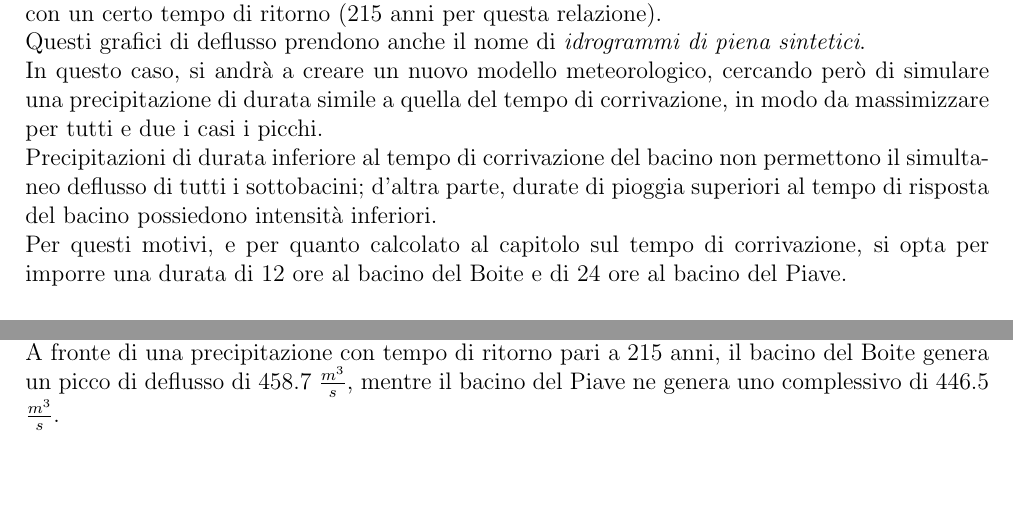
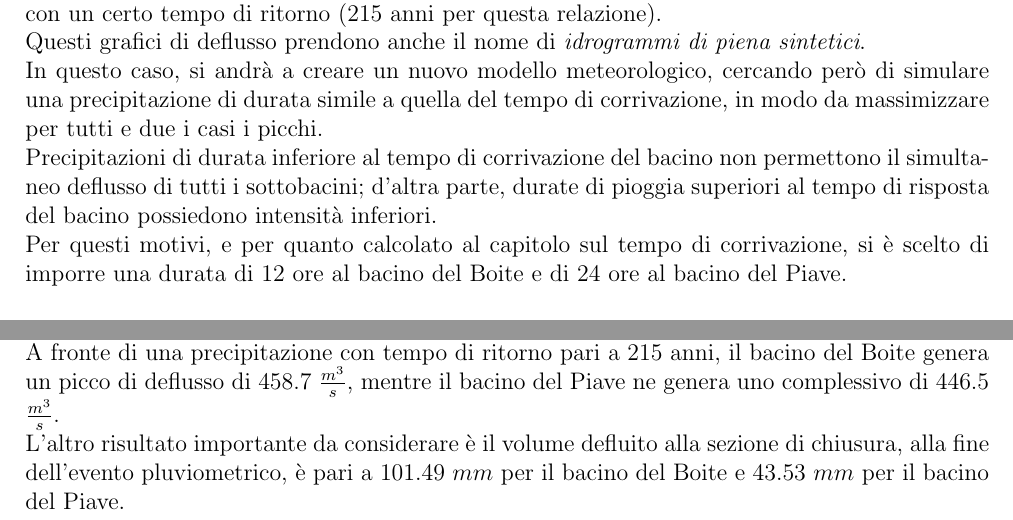
Before and after one commit to lucabotol/PROGETTO_HMS, a LaTeX document (main.tex, which reads corpo/5_procedimento_hms.tex, corpo/conclusioni.tex): two parts of pages 27 and 32 of 33, joined at a grey line, cut so that both start at the same text, the shorter picture padded with empty space. Compiled offline with pdfLaTeX.

Commit message:
migliorie

```diff
--- a/corpo/5_procedimento_hms.tex
+++ b/corpo/5_procedimento_hms.tex
@@ -71,7 +71,7 @@ Avendo effettuato la calibrazione del modello idrologico, è possibile ripetere
 Questi grafici di deflusso prendono anche il nome di \textit{idrogrammi di piena sintetici}.\\
 In questo caso, si andrà a creare un nuovo modello meteorologico, cercando però di simulare una precipitazione di durata simile a quella del tempo di corrivazione, in modo da massimizzare per tutti e due i casi i picchi.\\
 Precipitazioni di durata inferiore al tempo di corrivazione del bacino non permettono il simultaneo deflusso di tutti i sottobacini; d'altra parte, durate di pioggia superiori al tempo di risposta del bacino possiedono intensità inferiori.\\
-Per questi motivi, e per quanto calcolato al capitolo sul tempo di corrivazione, si opta per imporre una durata di 12 ore al bacino del Boite e di 24 ore al bacino del Piave.
+Per questi motivi, e per quanto calcolato al capitolo sul tempo di corrivazione, si è scelto di imporre una durata di 12 ore al bacino del Boite e di 24 ore al bacino del Piave.
 
 \begin{figure}[H]\centering
     \includegraphics[scale=0.9]{immagini/boite_215.PNG}
--- a/corpo/conclusioni.tex
+++ b/corpo/conclusioni.tex
@@ -2,4 +2,5 @@
 In questa relazione si è andati a studiare, tramite un modello idrologico, le risposte di due bacini montani, a fronte di una precipitazione con tempo di ritorno pari a 215 anni.\\
 Mediante analisi statistico-probabilistica è stata ricavata la curva LSPP per il medesimo periodo di ritorno; tale funzione è pari a $h=61.517 \cdot t ^{0.512}$.\\
 Dalla funzione interpolatrice sono state ricavate le altezze di pioggia da introdurre nel software HEC-HMS, in modo da permettergli di generale il diagramma degli afflussi-deflussi, mediante un modello già calibrato in precedenza.\\
-A fronte di una precipitazione con tempo di ritorno pari a 215 anni, il bacino del Boite genera un picco di deflusso di 458.7 $\frac{m^3}{s}$, mentre il bacino del Piave ne genera uno complessivo di 446.5 $\frac{m^3}{s}$.
+A fronte di una precipitazione con tempo di ritorno pari a 215 anni, il bacino del Boite genera un picco di deflusso di 458.7 $\frac{m^3}{s}$, mentre il bacino del Piave ne genera uno complessivo di 446.5 $\frac{m^3}{s}$.\\
+L'altro risultato importante da considerare è il volume defluito alla sezione di chiusura, alla fine dell'evento pluviometrico, è pari a 101.49 $mm$ per il bacino del Boite e 43.53 $mm$ per il bacino del Piave.
```
Also changed, not shown: corpo/1_introduzione.tex (+1 -1 lines), front_page.tex (+1 -1 lines).
